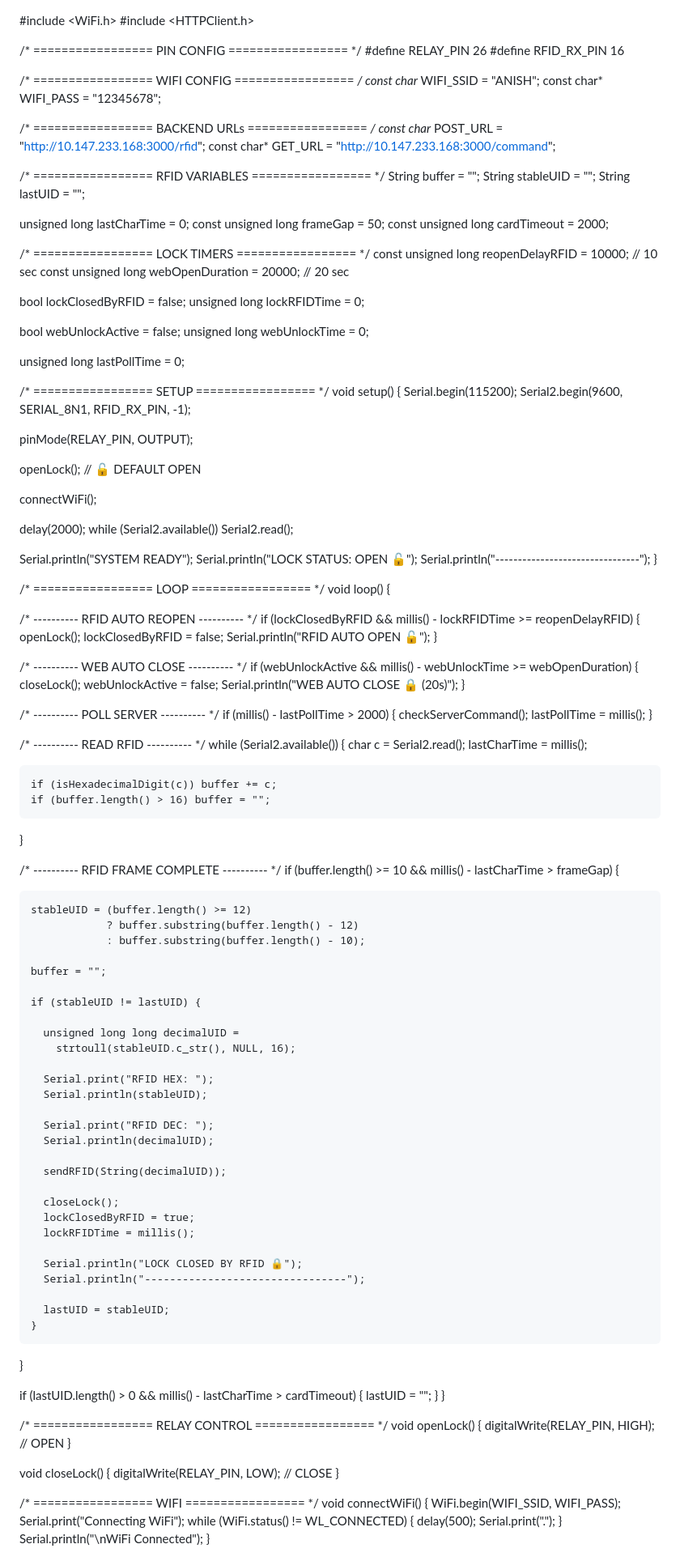
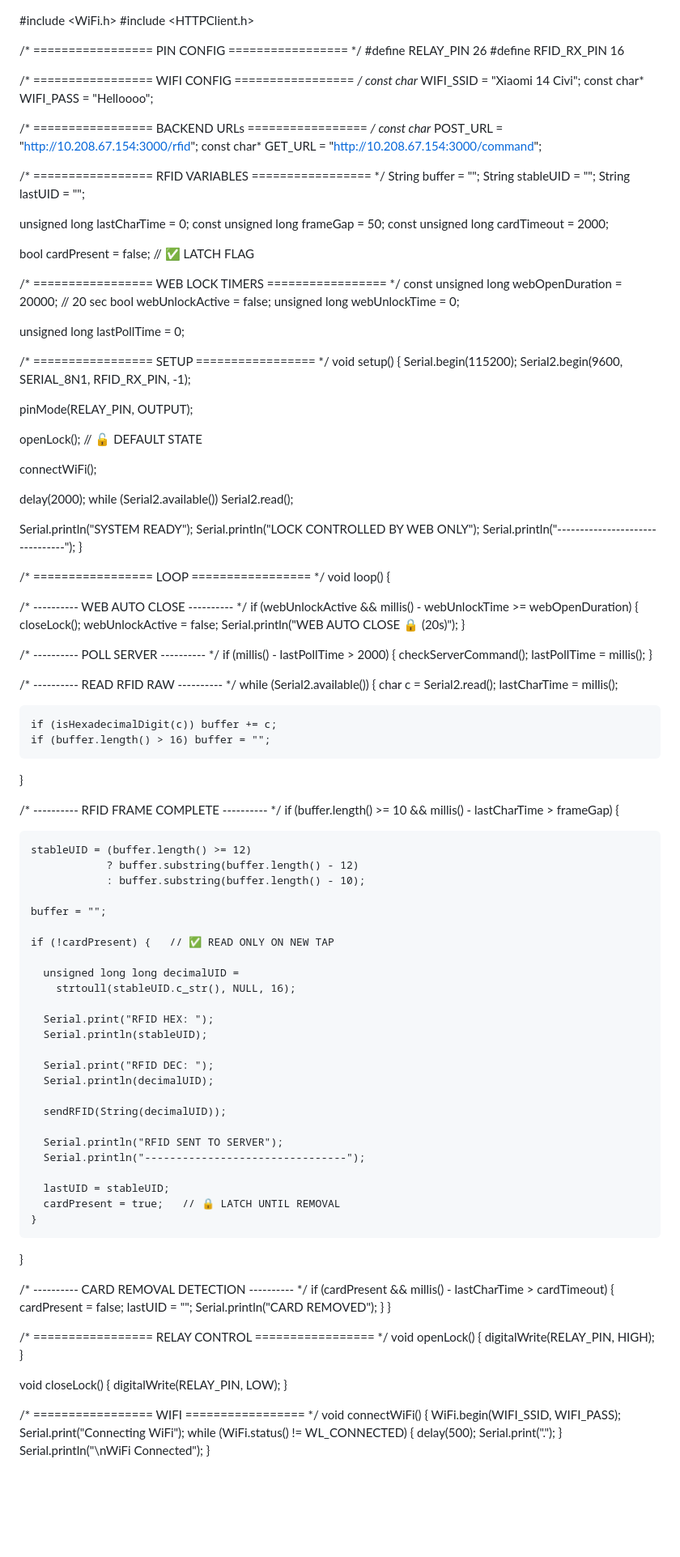
Before and after one commit to Srishanth-023/CampusCycle, a Markdown page: hardware.md, the part around one of its changes. Shown at 81% size. Rendered like a GitHub page; blank space fills up the shorter version.

Commit message:
Update WiFi credentials and backend URLs; refine RFID handling logic

```diff
--- a/hardware.md
+++ b/hardware.md
@@ -6,12 +6,12 @@
 #define RFID_RX_PIN 16
 
 /* ================= WIFI CONFIG ================= */
-const char* WIFI_SSID = "ANISH";
-const char* WIFI_PASS = "12345678";
+const char* WIFI_SSID = "Xiaomi 14 Civi";
+const char* WIFI_PASS = "Helloooo";
 
 /* ================= BACKEND URLs ================= */
-const char* POST_URL = "http://10.147.233.168:3000/rfid";
-const char* GET_URL  = "http://10.147.233.168:3000/command";
+const char* POST_URL = "http://10.208.67.154:3000/rfid";
+const char* GET_URL  = "http://10.208.67.154:3000/command";
 
 /* ================= RFID VARIABLES ================= */
 String buffer = "";
@@ -19,16 +19,13 @@ String stableUID = "";
 String lastUID = "";
 
 unsigned long lastCharTime = 0;
-const unsigned long frameGap = 50;
+const unsigned long frameGap   = 50;
 const unsigned long cardTimeout = 2000;
 
-/* ================= LOCK TIMERS ================= */
-const unsigned long reopenDelayRFID = 10000;   // 10 sec
-const unsigned long webOpenDuration = 20000;   // 20 sec
+bool cardPresent = false;   // ✅ LATCH FLAG
 
-bool lockClosedByRFID = false;
-unsigned long lockRFIDTime = 0;
-
+/* ================= WEB LOCK TIMERS ================= */
+const unsigned long webOpenDuration = 20000; // 20 sec
 bool webUnlockActive = false;
 unsigned long webUnlockTime = 0;
 
@@ -41,7 +38,7 @@ void setup() {
 
   pinMode(RELAY_PIN, OUTPUT);
 
-  openLock();   // 🔓 DEFAULT OPEN
+  openLock();   // 🔓 DEFAULT STATE
 
   connectWiFi();
 
@@ -49,19 +46,12 @@ void setup() {
   while (Serial2.available()) Serial2.read();
 
   Serial.println("SYSTEM READY");
-  Serial.println("LOCK STATUS: OPEN 🔓");
+  Serial.println("LOCK CONTROLLED BY WEB ONLY");
   Serial.println("--------------------------------");
 }
 
 /* ================= LOOP ================= */
 void loop() {
-
-  /* ---------- RFID AUTO REOPEN ---------- */
-  if (lockClosedByRFID && millis() - lockRFIDTime >= reopenDelayRFID) {
-    openLock();
-    lockClosedByRFID = false;
-    Serial.println("RFID AUTO OPEN 🔓");
-  }
 
   /* ---------- WEB AUTO CLOSE ---------- */
   if (webUnlockActive && millis() - webUnlockTime >= webOpenDuration) {
@@ -76,7 +66,7 @@ void loop() {
     lastPollTime = millis();
   }
 
-  /* ---------- READ RFID ---------- */
+  /* ---------- READ RFID RAW ---------- */
   while (Serial2.available()) {
     char c = Serial2.read();
     lastCharTime = millis();
@@ -94,7 +84,7 @@ void loop() {
 
     buffer = "";
 
-    if (stableUID != lastUID) {
+    if (!cardPresent) {   // ✅ READ ONLY ON NEW TAP
 
       unsigned long long decimalUID =
         strtoull(stableUID.c_str(), NULL, 16);
@@ -107,29 +97,29 @@ void loop() {
 
       sendRFID(String(decimalUID));
 
-      closeLock();
-      lockClosedByRFID = true;
-      lockRFIDTime = millis();
-
-      Serial.println("LOCK CLOSED BY RFID 🔒");
+      Serial.println("RFID SENT TO SERVER");
       Serial.println("--------------------------------");
 
       lastUID = stableUID;
+      cardPresent = true;   // 🔒 LATCH UNTIL REMOVAL
     }
   }
 
-  if (lastUID.length() > 0 && millis() - lastCharTime > cardTimeout) {
+  /* ---------- CARD REMOVAL DETECTION ---------- */
+  if (cardPresent && millis() - lastCharTime > cardTimeout) {
+    cardPresent = false;
     lastUID = "";
+    Serial.println("CARD REMOVED");
   }
 }
 
 /* ================= RELAY CONTROL ================= */
 void openLock() {
-  digitalWrite(RELAY_PIN, HIGH);   // OPEN
+  digitalWrite(RELAY_PIN, HIGH);
 }
 
 void closeLock() {
-  digitalWrite(RELAY_PIN, LOW);    // CLOSE
+  digitalWrite(RELAY_PIN, LOW);
 }
 
 /* ================= WIFI ================= */
```
Also changed, not shown: other parts of hardware.md (+0 -2 lines).
